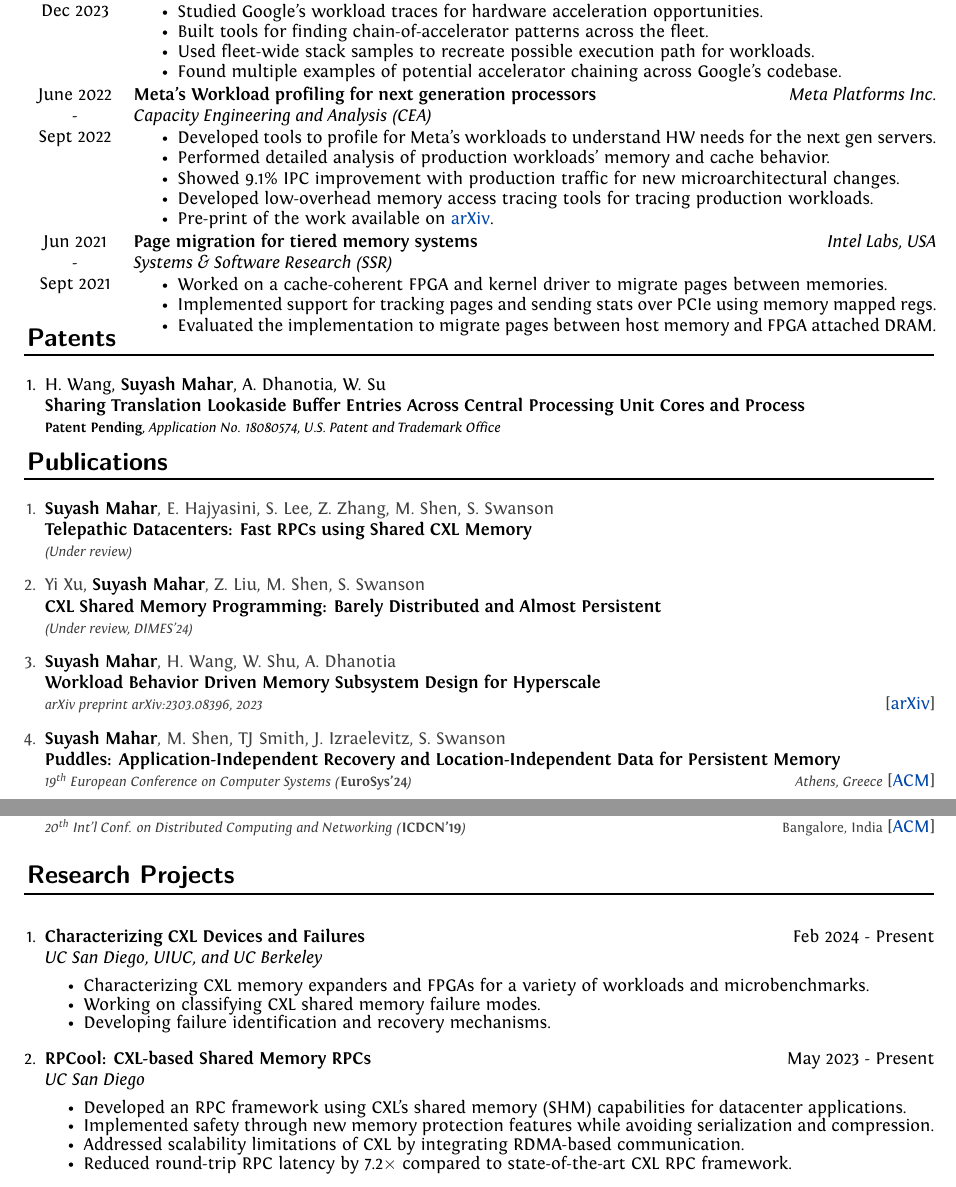
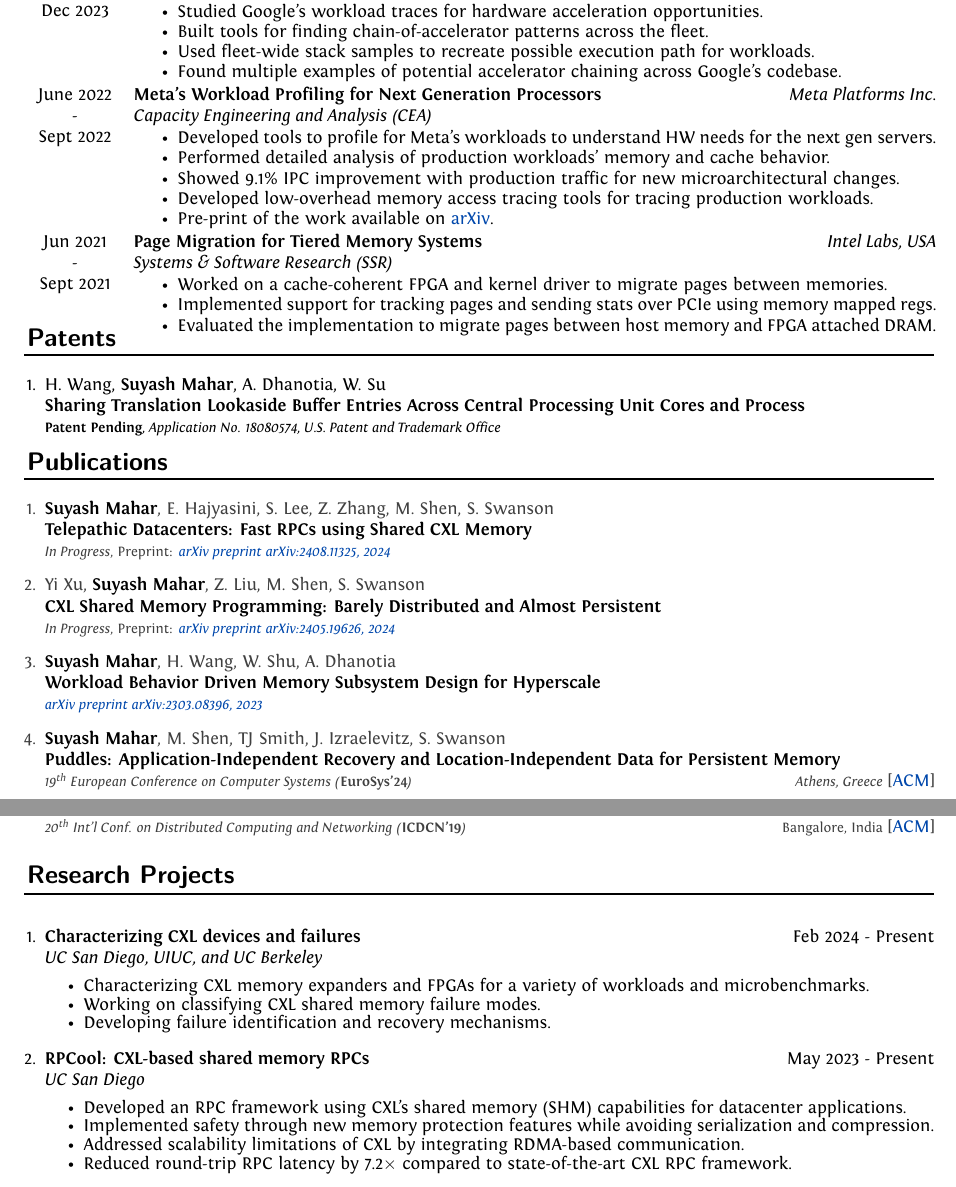
Before and after one commit to suyashmahar/resume, a LaTeX document (main.tex): two parts of pages 1 and 2 of 3, joined at a grey line, cut so that both start at the same text. Compiled offline with XeLaTeX.

Commit message:
Make project titles consistent and add arxiv links

```diff
--- a/main.tex
+++ b/main.tex
@@ -207,7 +207,7 @@ ItalicFont = *-Italic,
 \end{tabular}
 
 \begin{tabular}{p{\durlen} p{\deslen}}
-  \centering June 2022       & \textbf{Meta's Workload profiling for next generation processors} \hfill \textit{Meta Platforms Inc.} \\
+  \centering June 2022       & \textbf{Meta's Workload Profiling for Next Generation Processors} \hfill \textit{Meta Platforms Inc.} \\
   \centering -               & \textit{Capacity Engineering and Analysis (CEA)} \\
   \centering Sept 2022       & \vspace{-0.6cm}\begin{itemize}[itemsep=\workexitemsep]
           \item Developed tools to profile for Meta's workloads to understand HW needs for the next gen servers.
@@ -219,7 +219,7 @@ ItalicFont = *-Italic,
 \end{tabular}
 
 \begin{tabular}{p{\durlen} p{\deslen}}
-  \centering Jun 2021       & \textbf{Page migration for tiered memory systems} \hfill \textit{Intel Labs, USA} \\
+  \centering Jun 2021       & \textbf{Page Migration for Tiered Memory Systems} \hfill \textit{Intel Labs, USA} \\
   \centering -              & \textit{Systems \& Software Research (SSR)} \\
   \centering Sept 2021      & \vspace{-0.6cm}\begin{itemize}[itemsep=\workexitemsep]
           \item Worked on a cache-coherent FPGA and kernel driver to migrate pages between memories.
@@ -266,13 +266,13 @@ ItalicFont = *-Italic,
     \begin{enumerate}
             \item \pubprimauthor{Suyash Mahar}, E. Hajyasini, S. Lee, Z. Zhang, M. Shen, S. Swanson\\
         \pubtitle{Telepathic Datacenters: Fast RPCs using Shared CXL Memory} \\
-        {\footnotesize \textit{(Under review)}}
+        {\footnotesize \textit{In Progress}, Preprint: \href{https://arxiv.org/abs/2408.11325}{\textit{arXiv preprint arXiv:2408.11325, 2024}}}
             \item Yi Xu, \pubprimauthor{Suyash Mahar}, Z. Liu, M. Shen, S. Swanson\\
         \pubtitle{CXL Shared Memory Programming: Barely Distributed and Almost Persistent} \\
-        {\footnotesize \textit{(Under review, DIMES'24)}}
+        {\footnotesize \textit{In Progress}, Preprint: \href{https://arxiv.org/abs/2405.19626}{\textit{arXiv preprint arXiv:2405.19626, 2024}}}
             \item \pubprimauthor{Suyash Mahar}, H. Wang, W. Shu, A. Dhanotia\\
         \pubtitle{Workload Behavior Driven Memory Subsystem Design for Hyperscale} \\
-        {\footnotesize \textit{arXiv preprint arXiv:2303.08396, 2023}}\hfill[\href{https://arxiv.org/abs/2303.08396}{arXiv}]
+        {\footnotesize \href{https://arxiv.org/abs/2303.08396}{\textit{arXiv preprint arXiv:2303.08396, 2023}}}
             \item \pubprimauthor{Suyash Mahar}, M. Shen, TJ Smith, J. Izraelevitz, S. Swanson\\
         \pubtitle{Puddles: Application-Independent Recovery and Location-Independent Data for Persistent Memory} \\
         {\footnotesize \textit{19$^\text{th}$ European Conference on Computer Systems (\textbf{EuroSys'24}) \hfill Athens, Greece}} [\href{https://dl.acm.org/doi/abs/10.1145/3627703.3629555}{ACM}]
@@ -325,14 +325,14 @@ ItalicFont = *-Italic,
 \sectiontitle{Research Projects}
 
 \begin{enumerate}
-        \item \textbf{Characterizing CXL Devices and Failures}\hfill{}Feb 2024 - Present\\
+        \item \textbf{Characterizing CXL devices and failures}\hfill{}Feb 2024 - Present\\
     \textit{UC San Diego, UIUC, and UC Berkeley}\vspace{-0.15cm}
     \begin{itemize}[itemsep=\projitemsep]
             \item Characterizing CXL memory expanders and FPGAs for a variety of workloads and microbenchmarks.
             \item Working on classifying CXL shared memory failure modes.
             \item Developing failure identification and recovery mechanisms.
     \end{itemize}
-        \item \textbf{RPCool: CXL-based Shared Memory RPCs}\hfill{}May 2023 - Present\\
+        \item \textbf{RPCool: CXL-based shared memory RPCs}\hfill{}May 2023 - Present\\
     \textit{UC San Diego}\vspace{-0.15cm}
     \begin{itemize}[itemsep=\projitemsep]
             \item Developed an RPC framework using CXL's shared memory (SHM) capabilities for datacenter applications.
```
